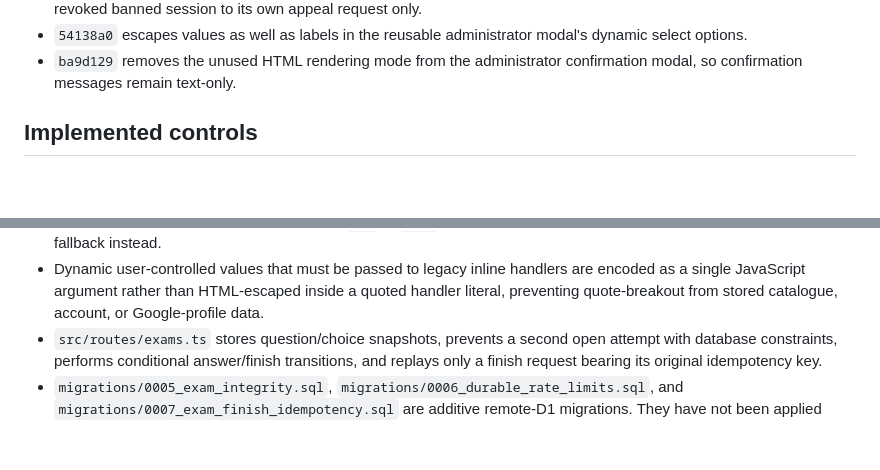
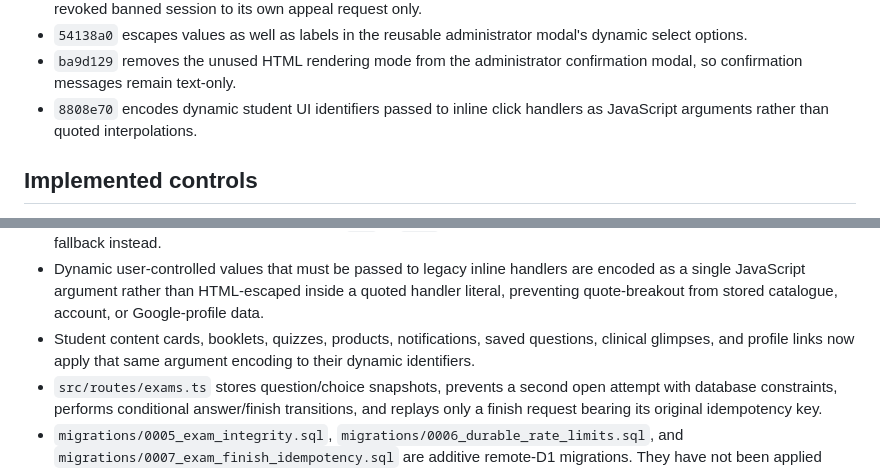
Before and after one commit to hussein2004810-wq/kiur-99, a Markdown page: SECURITY_REMEDIATION_DELIVERY.md, 2 parts joined by grey strips. Drawn GitHub-style; blank space fills up the shorter version.

Commit message:
docs(security): record student handler encoding

```diff
--- a/SECURITY_REMEDIATION_DELIVERY.md
+++ b/SECURITY_REMEDIATION_DELIVERY.md
@@ -32,6 +32,7 @@ Status: local remediation complete for the implemented Worker code.  Nothing in
 - `934007a` rejects arbitrary lecture video URLs at the server boundary, requires the verified video-upload flow, and limits a revoked banned session to its own appeal request only.
 - `54138a0` escapes values as well as labels in the reusable administrator modal's dynamic select options.
 - `ba9d129` removes the unused HTML rendering mode from the administrator confirmation modal, so confirmation messages remain text-only.
+- `8808e70` encodes dynamic student UI identifiers passed to inline click handlers as JavaScript arguments rather than quoted interpolations.
 
 ## Implemented controls
 
@@ -55,6 +56,7 @@ Status: local remediation complete for the implemented Worker code.  Nothing in
 - The administrator confirmation modal no longer accepts an HTML payload; all confirmation copy is assigned through `textContent`.
 - Both static SPA documents also allowlist dynamically rendered image, booklet, and lecture-video URLs to the Worker-owned media routes before placing them in `src` or `href`; unsafe or legacy external values render the existing safe fallback instead.
 - Dynamic user-controlled values that must be passed to legacy inline handlers are encoded as a single JavaScript argument rather than HTML-escaped inside a quoted handler literal, preventing quote-breakout from stored catalogue, account, or Google-profile data.
+- Student content cards, booklets, quizzes, products, notifications, saved questions, clinical glimpses, and profile links now apply that same argument encoding to their dynamic identifiers.
 - `src/routes/exams.ts` stores question/choice snapshots, prevents a second open attempt with database constraints, performs conditional answer/finish transitions, and replays only a finish request bearing its original idempotency key.
 - `migrations/0005_exam_integrity.sql`, `migrations/0006_durable_rate_limits.sql`, and `migrations/0007_exam_finish_idempotency.sql` are additive remote-D1 migrations.  They have not been applied remotely.
 - `load-tests/exam-burst.k6.js` requires an explicit staging URL, exam id, and one entitled token per simulated student.  It cannot run against anything by default.
```
